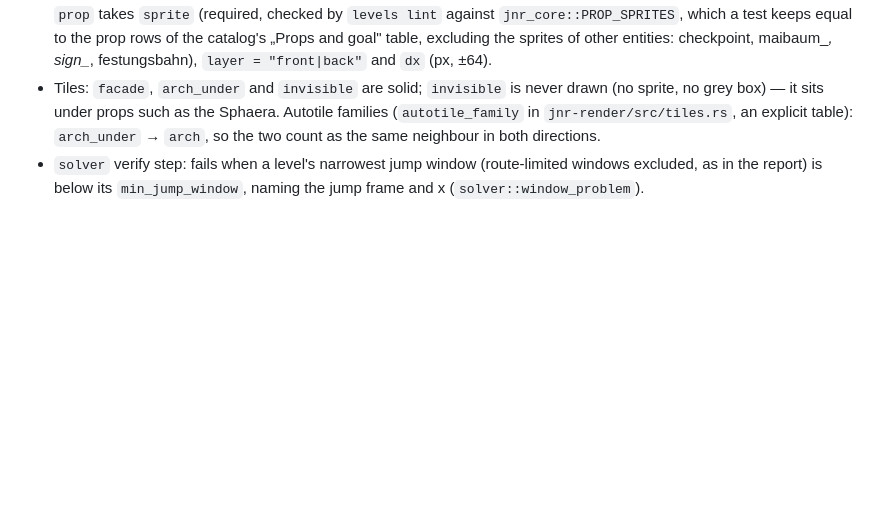
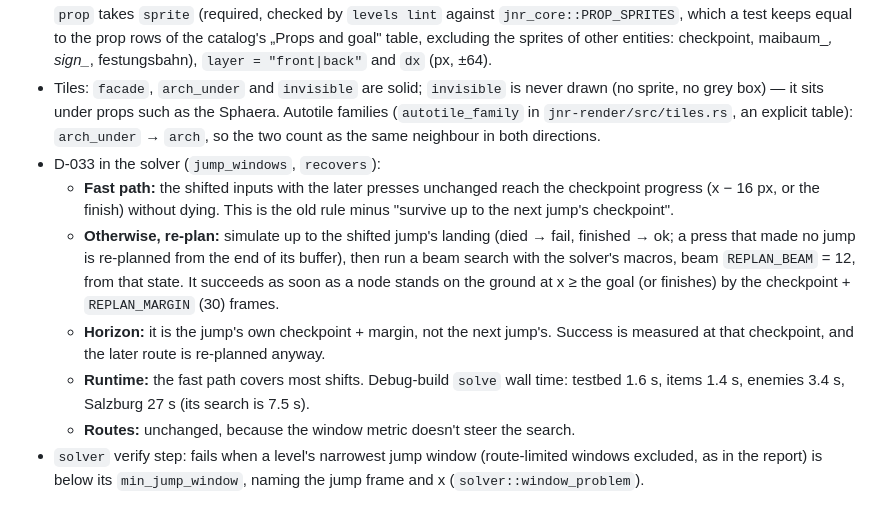
Before and after one commit to David-Prelinger/oblatenjagd, a Markdown page: docs/decisions.md, the part around the change. Drawn GitHub-style; blank space fills up the shorter version.

Commit message:
docs: D-033 jump window metric in validation, level-authoring and D-034
Co-Authored-By: Claude Opus 5.5 <noreply@anthropic.com>

```diff
--- a/docs/decisions.md
+++ b/docs/decisions.md
@@ -207,4 +207,10 @@ Short records of decisions and why. Newest at the bottom. Agents append here whe
 - Consequence: a player who fell into the pit after the car came down cannot call it while its lower end is behind the camera's left edge (the camera never scrolls back); the stairs required by the D-028 recovery lint are the way out. Not a softlock.
 - Props are not core entities: `SpawnKind::Prop` spawns no `Entity`, has no collision and no hash; the renderer resolves them once (`RenderContext`) and draws them from the spawn list (front layer after tiles and before the Maibaum and entities; back layer after the parallax, before tiles; both also on the title backdrop). Missing sprite: the outline of the cell. `prop` takes `sprite` (required, checked by `levels lint` against `jnr_core::PROP_SPRITES`, which a test keeps equal to the prop rows of the catalog's „Props and goal" table, excluding the sprites of other entities: checkpoint, maibaum_*, sign_*, festungsbahn), `layer = "front|back"` and `dx` (px, ±64).
 - Tiles: `facade`, `arch_under` and `invisible` are solid; `invisible` is never drawn (no sprite, no grey box) — it sits under props such as the Sphaera. Autotile families (`autotile_family` in `jnr-render/src/tiles.rs`, an explicit table): `arch_under` → `arch`, so the two count as the same neighbour in both directions.
+- D-033 in the solver (`jump_windows`, `recovers`):
+  - **Fast path:** the shifted inputs with the later presses unchanged reach the checkpoint progress (x − 16 px, or the finish) without dying. This is the old rule minus "survive up to the next jump's checkpoint".
+  - **Otherwise, re-plan:** simulate up to the shifted jump's landing (died → fail, finished → ok; a press that made no jump is re-planned from the end of its buffer), then run a beam search with the solver's macros, beam `REPLAN_BEAM` = 12, from that state. It succeeds as soon as a node stands on the ground at x ≥ the goal (or finishes) by the checkpoint + `REPLAN_MARGIN` (30) frames.
+  - **Horizon:** it is the jump's own checkpoint + margin, not the next jump's. Success is measured at that checkpoint, and the later route is re-planned anyway.
+  - **Runtime:** the fast path covers most shifts. Debug-build `solve` wall time: testbed 1.6 s, items 1.4 s, enemies 3.4 s, Salzburg 27 s (its search is 7.5 s).
+  - **Routes:** unchanged, because the window metric doesn't steer the search.
 - `solver` verify step: fails when a level's narrowest jump window (route-limited windows excluded, as in the report) is below its `min_jump_window`, naming the jump frame and x (`solver::window_problem`).
```
Also changed, not shown: docs/validation.md (+1 -1 lines), 1 other file.
